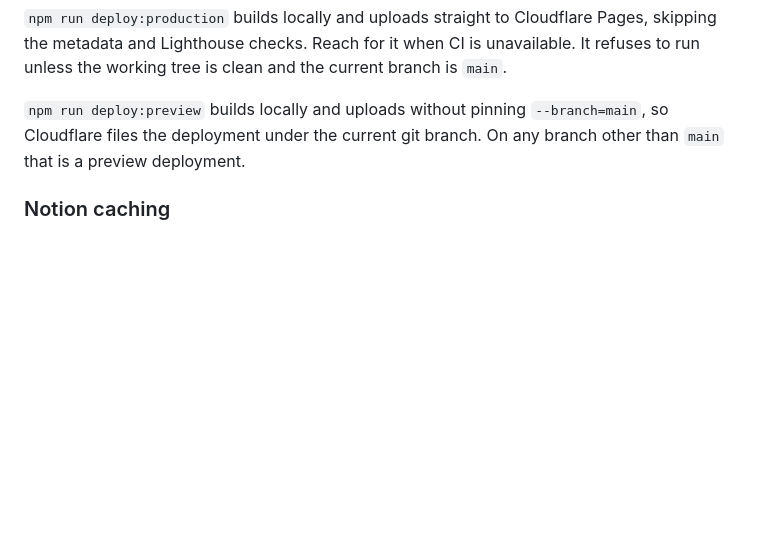
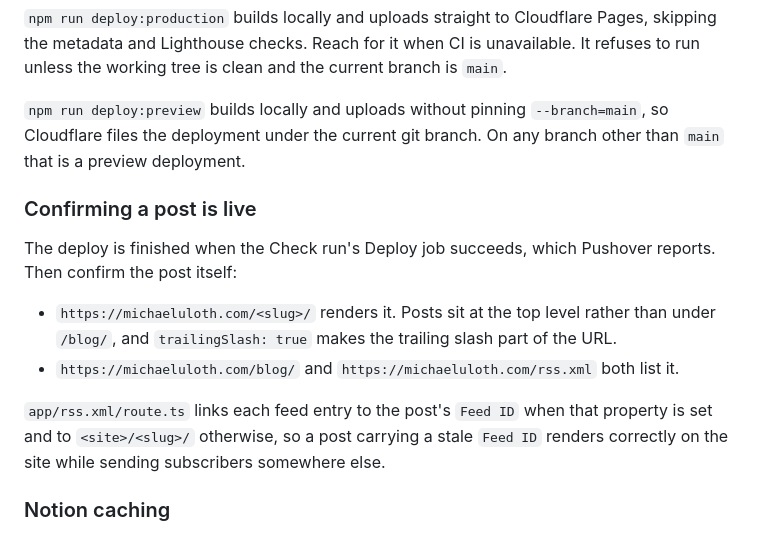
Before and after one commit to ooloth/michaeluloth.com, a Markdown page: CLAUDE.md, the part around the change. Rendered like a GitHub page; blank space fills up the shorter version.

Commit message:
claude: document how to confirm a post went live
Publishing a Notion post ends in a deploy, and nothing recorded what to
look at afterwards to know the post reached the site.

The new subsection names the three surfaces to check and the URL shape,
since posts render at the top level rather than under /blog/. It also
records that the RSS feed links each entry to the post's Feed ID when
that property is set, so a post carrying a stale Feed ID renders
correctly on the site while sending subscribers somewhere else.

```diff
--- a/CLAUDE.md
+++ b/CLAUDE.md
@@ -81,6 +81,19 @@ working tree is clean and the current branch is `main`.
 files the deployment under the current git branch. On any branch other than `main` that is a
 preview deployment.
 
+### Confirming a post is live
+
+The deploy is finished when the Check run's Deploy job succeeds, which Pushover reports. Then
+confirm the post itself:
+
+- `https://michaeluloth.com/<slug>/` renders it. Posts sit at the top level rather than under
+  `/blog/`, and `trailingSlash: true` makes the trailing slash part of the URL.
+- `https://michaeluloth.com/blog/` and `https://michaeluloth.com/rss.xml` both list it.
+
+`app/rss.xml/route.ts` links each feed entry to the post's `Feed ID` when that property is set and
+to `<site>/<slug>/` otherwise, so a post carrying a stale `Feed ID` renders correctly on the site
+while sending subscribers somewhere else.
+
 ### Notion caching
 
 `io/cache/filesystem.ts` reads and writes only when `NODE_ENV === 'development'`. Production
```
